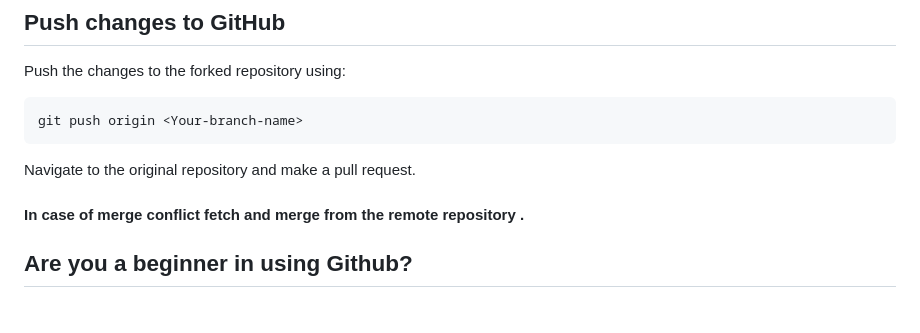
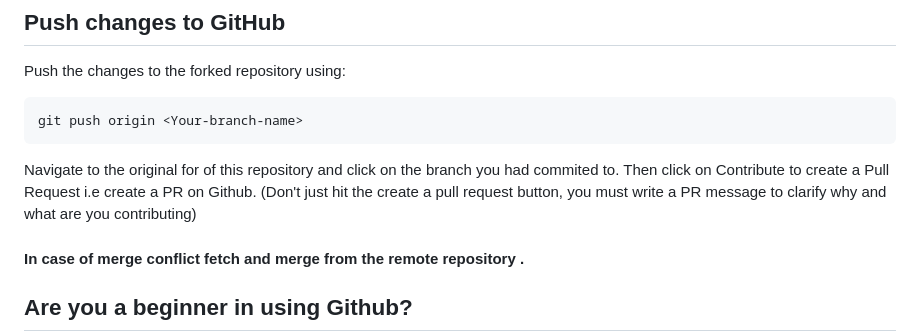
Before and after one commit to rbjks/rbjks.github.io, a Markdown page: CONTRIBUTING.md, the part around the change. Rendered like a GitHub page; blank space fills up the shorter version.

````diff
--- a/CONTRIBUTING.md
+++ b/CONTRIBUTING.md
@@ -84,7 +84,8 @@ Push the changes to the forked repository using:
 ```
 git push origin <Your-branch-name>
 ```
-Navigate to the original repository and make a pull request.
+Navigate to the original for of this repository and click on the branch you had commited to.
+Then click on Contribute to create a Pull Request i.e create a PR on Github. (Don't just hit the create a pull request button, you must write a PR message to clarify why and what are you contributing)
 
 #### In case of merge conflict fetch and merge from the remote repository .
 
````
